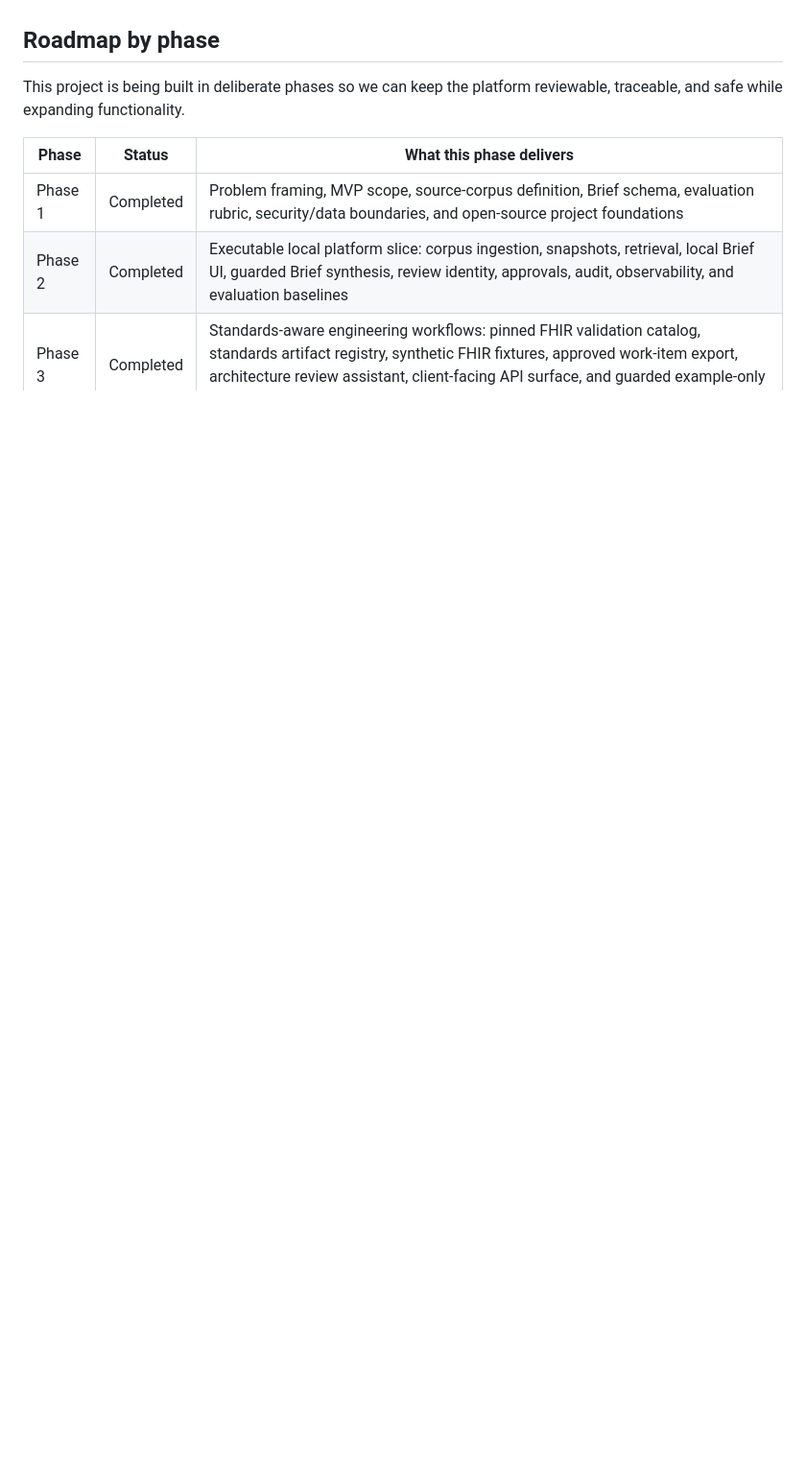
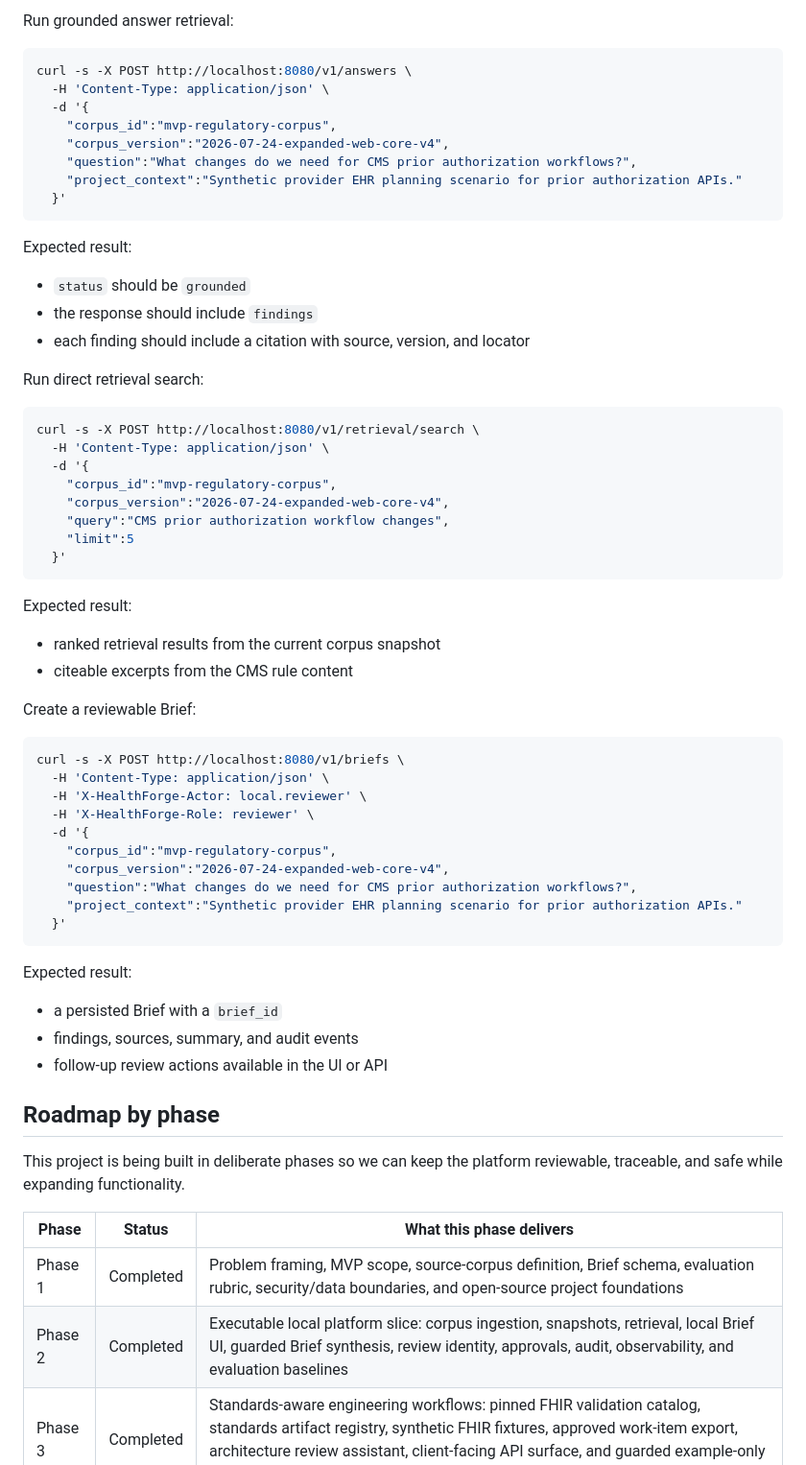
Before and after one commit to venkata-ramana/HealthForge, a Markdown page: README.md, the part around one of its changes. Shown at 96% size. Drawn GitHub-style; blank space fills up the shorter version.

````diff
--- a/README.md
+++ b/README.md
@@ -43,3 +144,60 @@ This deliberately precedes code generation, automated compliance claims, and pro
+Run grounded answer retrieval:
+
+```bash
+curl -s -X POST http://localhost:8080/v1/answers \
+  -H 'Content-Type: application/json' \
+  -d '{
+    "corpus_id":"mvp-regulatory-corpus",
+    "corpus_version":"2026-07-24-expanded-web-core-v4",
+    "question":"What changes do we need for CMS prior authorization workflows?",
+    "project_context":"Synthetic provider EHR planning scenario for prior authorization APIs."
+  }'
+```
+
+Expected result:
+
+- `status` should be `grounded`
+- the response should include `findings`
+- each finding should include a citation with source, version, and locator
+
+Run direct retrieval search:
+
+```bash
+curl -s -X POST http://localhost:8080/v1/retrieval/search \
+  -H 'Content-Type: application/json' \
+  -d '{
+    "corpus_id":"mvp-regulatory-corpus",
+    "corpus_version":"2026-07-24-expanded-web-core-v4",
+    "query":"CMS prior authorization workflow changes",
+    "limit":5
+  }'
+```
+
+Expected result:
+
+- ranked retrieval results from the current corpus snapshot
+- citeable excerpts from the CMS rule content
+
+Create a reviewable Brief:
+
+```bash
+curl -s -X POST http://localhost:8080/v1/briefs \
+  -H 'Content-Type: application/json' \
+  -H 'X-HealthForge-Actor: local.reviewer' \
+  -H 'X-HealthForge-Role: reviewer' \
+  -d '{
+    "corpus_id":"mvp-regulatory-corpus",
+    "corpus_version":"2026-07-24-expanded-web-core-v4",
+    "question":"What changes do we need for CMS prior authorization workflows?",
+    "project_context":"Synthetic provider EHR planning scenario for prior authorization APIs."
+  }'
+```
+
+Expected result:
+
+- a persisted Brief with a `brief_id`
+- findings, sources, summary, and audit events
+- follow-up review actions available in the UI or API
 
 ## Roadmap by phase
 
````
Also changed, not shown: other parts of README.md (+101 -0 lines).
